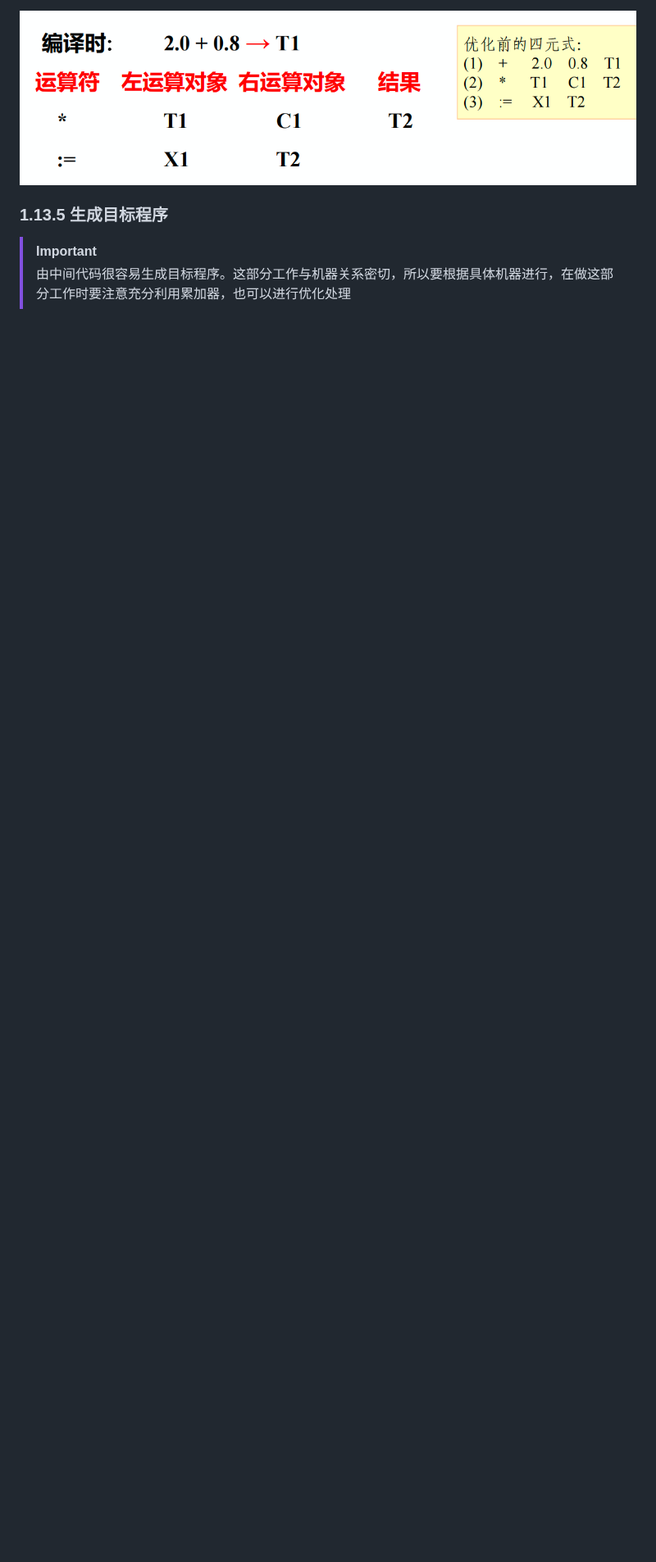
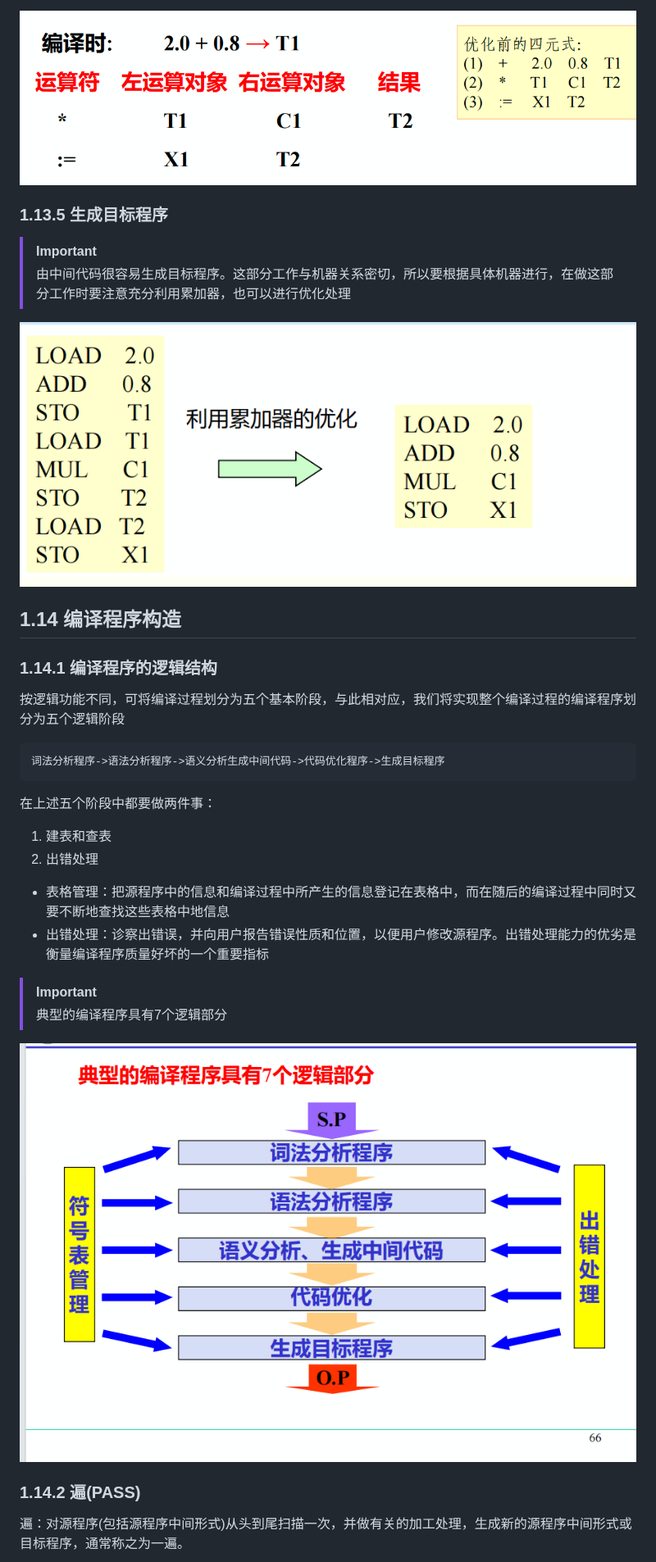
Before and after one commit to daihao007/junior-year-notes, a Markdown page: 编译技术笔记/第一章 概论.md, the part around one of its changes. Shown at 82% size. GitHub-like rendering; pictures changed too: images/image-20260909213139368.png (added), images/image-20260909214059464.png (added); blank space fills up the shorter version.

````diff
--- a/编译技术笔记/第一章 概论.md
+++ b/编译技术笔记/第一章 概论.md
@@ -128,3 +144,34 @@ C、C++、Python、Java等
 > [!IMPORTANT]
 >
 > 由中间代码很容易生成目标程序。这部分工作与机器关系密切，所以要根据具体机器进行，在做这部分工作时要注意充分利用累加器，也可以进行优化处理
+
+![image-20260909213139368](../images/image-20260909213139368.png)
+
+## 1.14 编译程序构造
+
+### 1.14.1 编译程序的逻辑结构
+
+  按逻辑功能不同，可将编译过程划分为五个基本阶段，与此相对应，我们将实现整个编译过程的编译程序划分为五个逻辑阶段
+
+```text
+词法分析程序->语法分析程序->语义分析生成中间代码->代码优化程序->生成目标程序
+```
+
+在上述五个阶段中都要做两件事：
+
+1. 建表和查表
+2. 出错处理
+
+* 表格管理：把源程序中的信息和编译过程中所产生的信息登记在表格中，而在随后的编译过程中同时又要不断地查找这些表格中地信息
+* 出错处理：诊察出错误，并向用户报告错误性质和位置，以便用户修改源程序。出错处理能力的优劣是衡量编译程序质量好坏的一个重要指标
+
+> [!IMPORTANT]
+>
+> 典型的编译程序具有7个逻辑部分
+
+![image-20260909214059464](../images/image-20260909214059464.png)
+
+### 1.14.2 遍(PASS)
+
+  遍：对源程序(包括源程序中间形式)从头到尾扫描一次，并做有关的加工处理，生成新的源程序中间形式或目标程序，通常称之为一遍。
+
````
Also changed, not shown: other parts of 编译技术笔记/第一章 概论.md (+97 -0 lines), images/image-20260909214245996.png (added), images/image-20260909214707556.png (added), images/image-20260909215411104.png (added).
